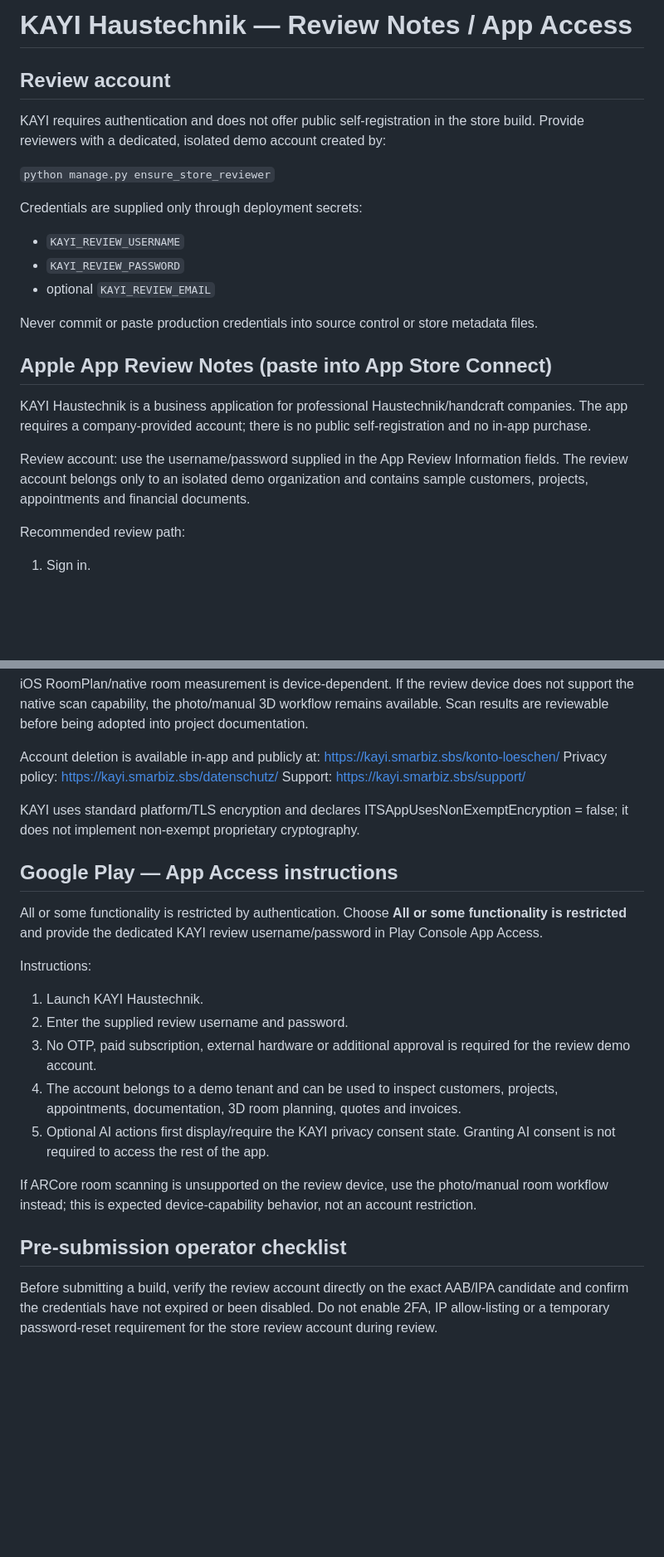
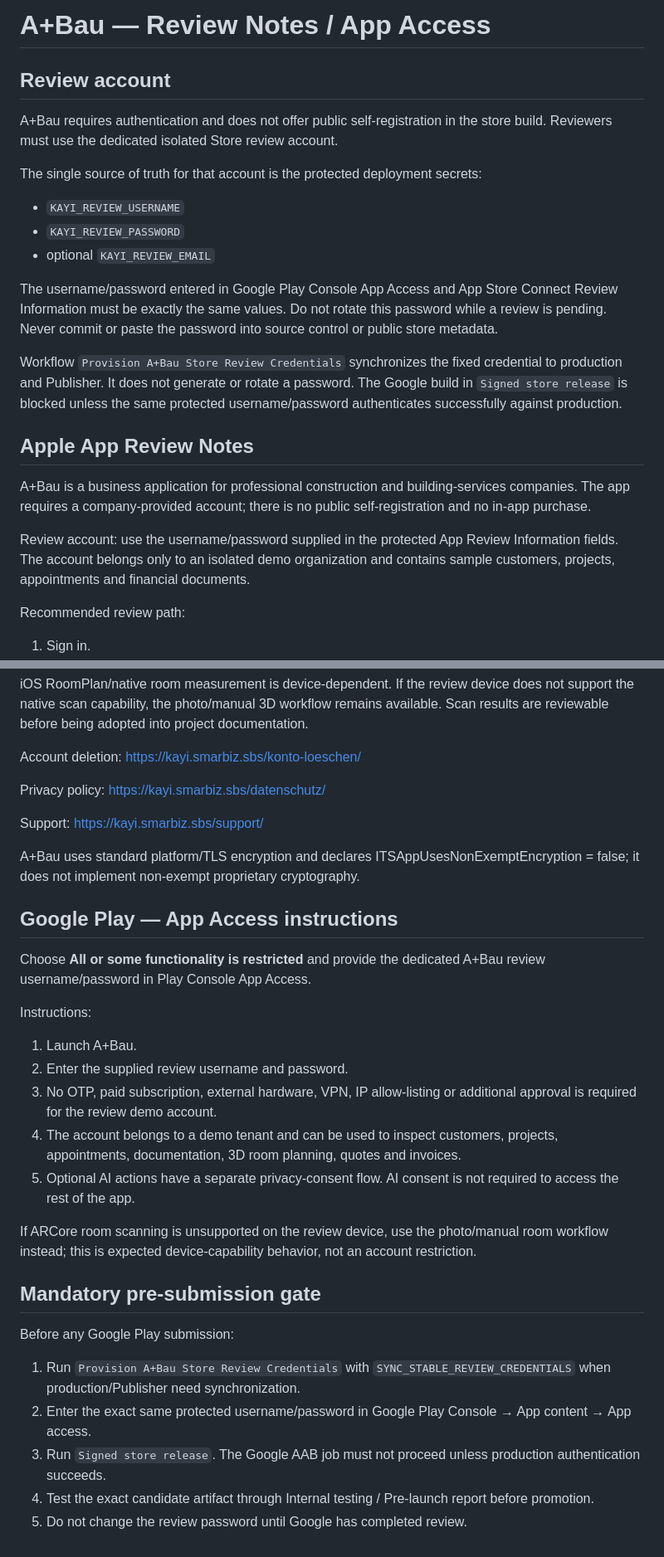
Before and after one commit to hsdarestani/KAYIHAUSTECHNIK, a Markdown page: store/review-notes.md, 2 parts joined by grey strips. Shown at 83% size. Drawn GitHub-style; blank space fills up the shorter version.

Commit message:
Align A+Bau review notes with stable reviewer credentials

```diff
--- a/store/review-notes.md
+++ b/store/review-notes.md
@@ -1,21 +1,21 @@
-# KAYI Haustechnik — Review Notes / App Access
+# A+Bau — Review Notes / App Access
 
 ## Review account
-KAYI requires authentication and does not offer public self-registration in the store build. Provide reviewers with a dedicated, isolated demo account created by:
+A+Bau requires authentication and does not offer public self-registration in the store build. Reviewers must use the dedicated isolated Store review account.
 
-`python manage.py ensure_store_reviewer`
-
-Credentials are supplied only through deployment secrets:
+The single source of truth for that account is the protected deployment secrets:
 - `KAYI_REVIEW_USERNAME`
 - `KAYI_REVIEW_PASSWORD`
 - optional `KAYI_REVIEW_EMAIL`
 
-Never commit or paste production credentials into source control or store metadata files.
+The username/password entered in Google Play Console App Access and App Store Connect Review Information must be exactly the same values. Do not rotate this password while a review is pending. Never commit or paste the password into source control or public store metadata.
 
-## Apple App Review Notes (paste into App Store Connect)
-KAYI Haustechnik is a business application for professional Haustechnik/handcraft companies. The app requires a company-provided account; there is no public self-registration and no in-app purchase.
+Workflow `Provision A+Bau Store Review Credentials` synchronizes the fixed credential to production and Publisher. It does not generate or rotate a password. The Google build in `Signed store release` is blocked unless the same protected username/password authenticates successfully against production.
 
-Review account: use the username/password supplied in the App Review Information fields. The review account belongs only to an isolated demo organization and contains sample customers, projects, appointments and financial documents.
+## Apple App Review Notes
+A+Bau is a business application for professional construction and building-services companies. The app requires a company-provided account; there is no public self-registration and no in-app purchase.
+
+Review account: use the username/password supplied in the protected App Review Information fields. The account belongs only to an isolated demo organization and contains sample customers, projects, appointments and financial documents.
 
 Recommended review path:
 1. Sign in.
@@ -29,26 +29,33 @@ Camera access is requested only after the user starts a photo or room-scan actio
 
 iOS RoomPlan/native room measurement is device-dependent. If the review device does not support the native scan capability, the photo/manual 3D workflow remains available. Scan results are reviewable before being adopted into project documentation.
 
-Account deletion is available in-app and publicly at:
+Account deletion:
 https://kayi.smarbiz.sbs/konto-loeschen/
+
 Privacy policy:
 https://kayi.smarbiz.sbs/datenschutz/
+
 Support:
 https://kayi.smarbiz.sbs/support/
 
-KAYI uses standard platform/TLS encryption and declares ITSAppUsesNonExemptEncryption = false; it does not implement non-exempt proprietary cryptography.
+A+Bau uses standard platform/TLS encryption and declares ITSAppUsesNonExemptEncryption = false; it does not implement non-exempt proprietary cryptography.
 
 ## Google Play — App Access instructions
-All or some functionality is restricted by authentication. Choose **All or some functionality is restricted** and provide the dedicated KAYI review username/password in Play Console App Access.
+Choose **All or some functionality is restricted** and provide the dedicated A+Bau review username/password in Play Console App Access.
 
 Instructions:
-1. Launch KAYI Haustechnik.
+1. Launch A+Bau.
 2. Enter the supplied review username and password.
-3. No OTP, paid subscription, external hardware or additional approval is required for the review demo account.
+3. No OTP, paid subscription, external hardware, VPN, IP allow-listing or additional approval is required for the review demo account.
 4. The account belongs to a demo tenant and can be used to inspect customers, projects, appointments, documentation, 3D room planning, quotes and invoices.
-5. Optional AI actions first display/require the KAYI privacy consent state. Granting AI consent is not required to access the rest of the app.
+5. Optional AI actions have a separate privacy-consent flow. AI consent is not required to access the rest of the app.
 
 If ARCore room scanning is unsupported on the review device, use the photo/manual room workflow instead; this is expected device-capability behavior, not an account restriction.
 
-## Pre-submission operator checklist
-Before submitting a build, verify the review account directly on the exact AAB/IPA candidate and confirm the credentials have not expired or been disabled. Do not enable 2FA, IP allow-listing or a temporary password-reset requirement for the store review account during review.
+## Mandatory pre-submission gate
+Before any Google Play submission:
+1. Run `Provision A+Bau Store Review Credentials` with `SYNC_STABLE_REVIEW_CREDENTIALS` when production/Publisher need synchronization.
+2. Enter the exact same protected username/password in Google Play Console → App content → App access.
+3. Run `Signed store release`. The Google AAB job must not proceed unless production authentication succeeds.
+4. Test the exact candidate artifact through Internal testing / Pre-launch report before promotion.
+5. Do not change the review password until Google has completed review.
```
